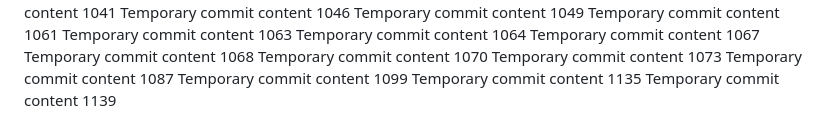
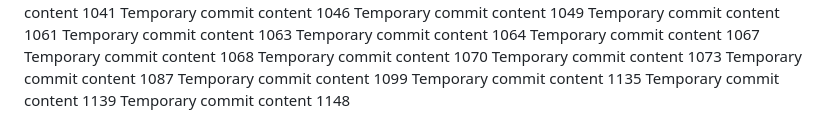
Before and after one commit to techpluggin/every, a Markdown page: report.md, the part around the change. GitHub-like rendering.

```diff
--- a/report.md
+++ b/report.md
@@ -144,3 +144,4 @@ Temporary commit content 1087
 Temporary commit content 1099
 Temporary commit content 1135
 Temporary commit content 1139
+Temporary commit content 1148
```
